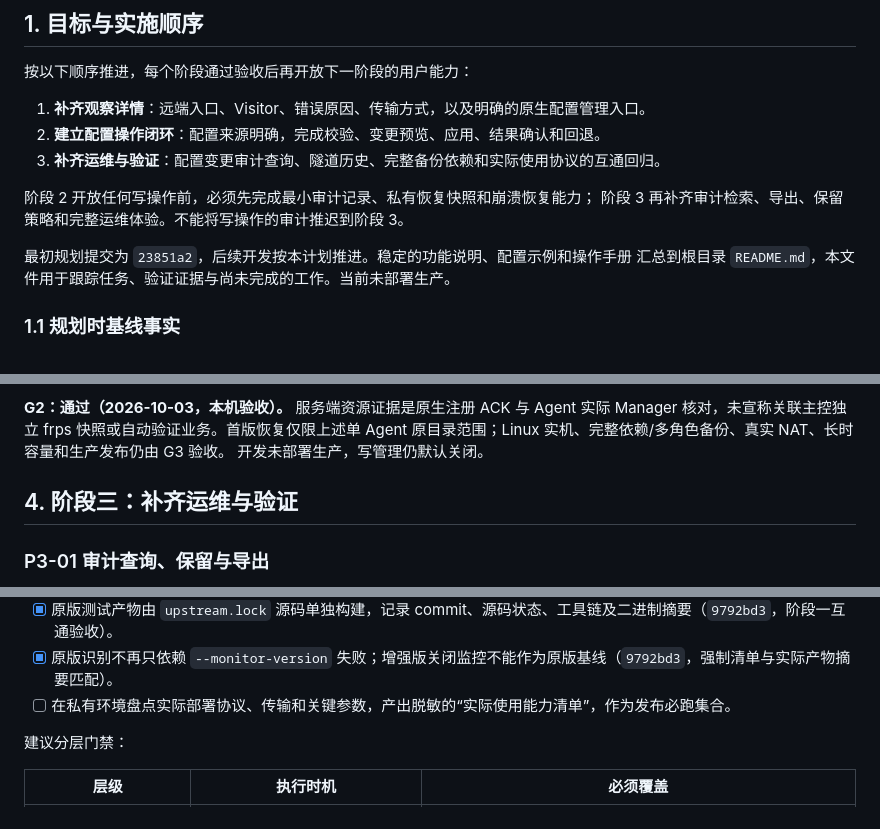
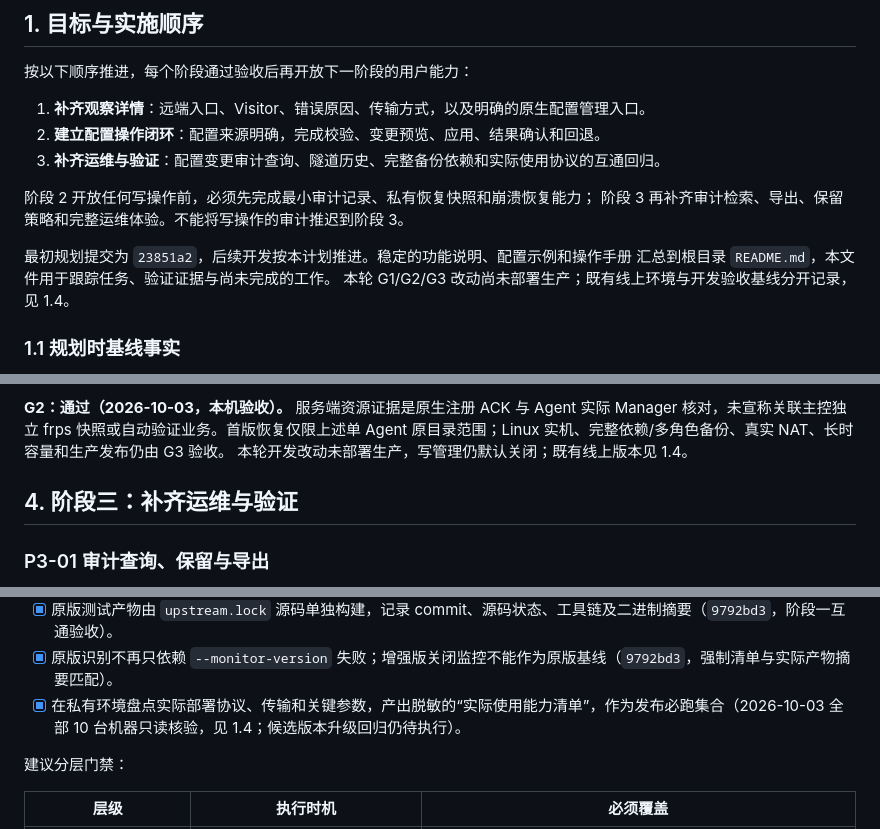
Before and after one commit to KimiChen/wheels, a Markdown page: frp-plus/todo.md, 3 parts joined by grey strips. Rendered like a GitHub page.

```diff
--- a/frp-plus/todo.md
+++ b/frp-plus/todo.md
@@ -18,7 +18,8 @@
 阶段 3 再补齐审计检索、导出、保留策略和完整运维体验。不能将写操作的审计推迟到阶段 3。
 
 最初规划提交为 `23851a2`，后续开发按本计划推进。稳定的功能说明、配置示例和操作手册
-汇总到根目录 `README.md`，本文件用于跟踪任务、验证证据与尚未完成的工作。当前未部署生产。
+汇总到根目录 `README.md`，本文件用于跟踪任务、验证证据与尚未完成的工作。
+本轮 G1/G2/G3 改动尚未部署生产；既有线上环境与开发验收基线分开记录，见 1.4。
 
 ### 1.1 规划时基线事实
 
@@ -461,7 +503,7 @@ JSON/TOML/YAML 的原生读取能力不被 Plus 的编辑模型误替代。
 **G2：通过（2026-10-03，本机验收）。** 服务端资源证据是原生注册 ACK 与 Agent 实际
 Manager 核对，未宣称关联主控独立 frps 快照或自动验证业务。首版恢复仅限上述单 Agent
 原目录范围；Linux 实机、完整依赖/多角色备份、真实 NAT、长时容量和生产发布仍由 G3 验收。
-开发未部署生产，写管理仍默认关闭。
+本轮开发改动未部署生产，写管理仍默认关闭；既有线上版本见 1.4。
 
 ## 4. 阶段三：补齐运维与验证
 
@@ -536,7 +578,7 @@ Manager 核对，未宣称关联主控独立 frps 快照或自动验证业务。
 - [ ] XTCP/NAT 与 fallback 单列 Linux 网络环境验收；不能将回环成功视为复杂 NAT 已验证。
 - [x] 原版测试产物由 `upstream.lock` 源码单独构建，记录 commit、源码状态、工具链及二进制摘要（`9792bd3`，阶段一互通验收）。
 - [x] 原版识别不再只依赖 `--monitor-version` 失败；增强版关闭监控不能作为原版基线（`9792bd3`，强制清单与实际产物摘要匹配）。
-- [ ] 在私有环境盘点实际部署协议、传输和关键参数，产出脱敏的“实际使用能力清单”，作为发布必跑集合。
+- [x] 在私有环境盘点实际部署协议、传输和关键参数，产出脱敏的“实际使用能力清单”，作为发布必跑集合（2026-10-03 全部 10 台机器只读核验，见 1.4；候选版本升级回归仍待执行）。
 
 建议分层门禁：
 
```
Also changed, not shown: other parts of frp-plus/todo.md (+41 -0 lines).
